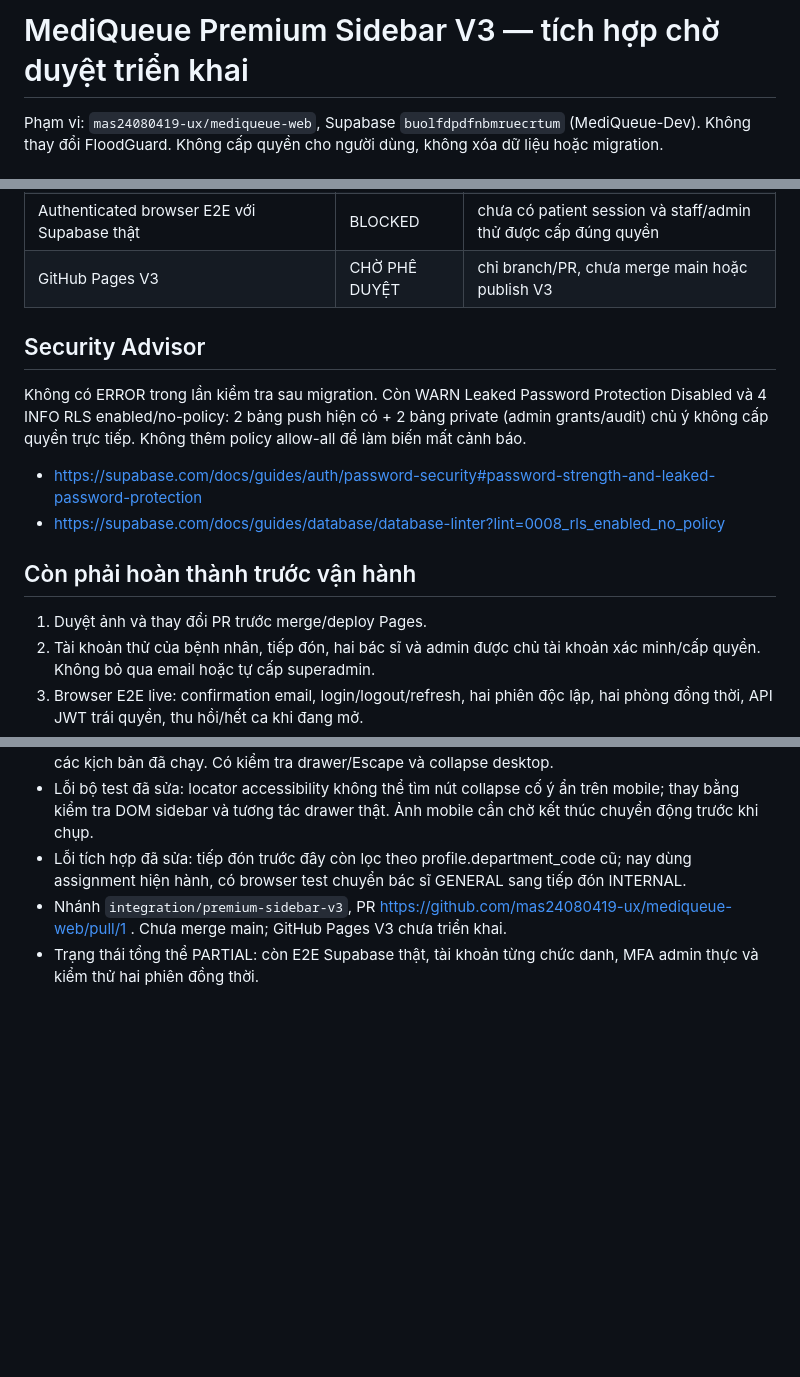
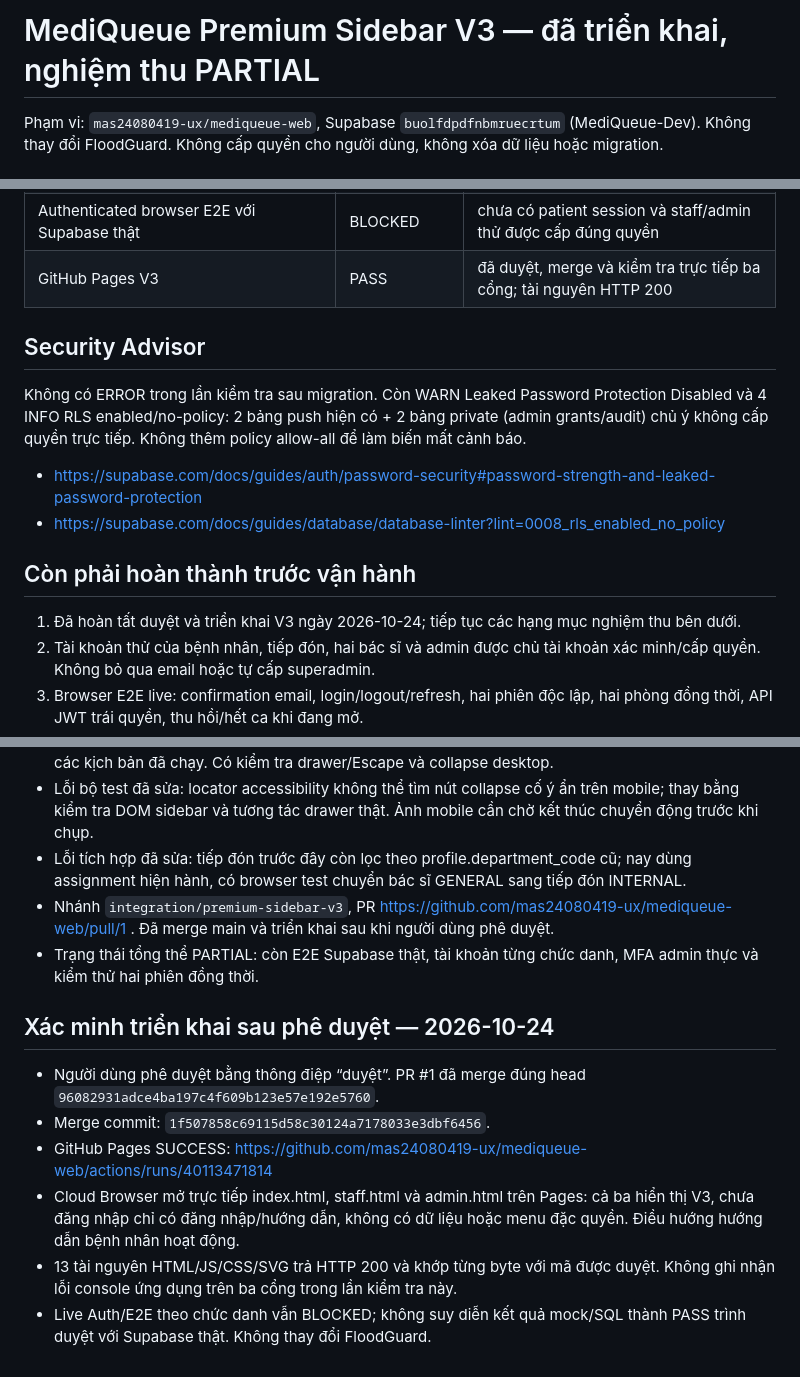
Before and after one commit to mas24080419-ux/mediqueue-web, a Markdown page: V3_INTEGRATION_REPORT.md, 3 parts joined by grey strips. Drawn GitHub-style; blank space fills up the shorter version.

Commit message:
docs: record approved V3 deployment and live verification

```diff
--- a/V3_INTEGRATION_REPORT.md
+++ b/V3_INTEGRATION_REPORT.md
@@ -1,4 +1,4 @@
-# MediQueue Premium Sidebar V3 — tích hợp chờ duyệt triển khai
+# MediQueue Premium Sidebar V3 — đã triển khai, nghiệm thu PARTIAL
 
 Phạm vi: `mas24080419-ux/mediqueue-web`, Supabase `buolfdpdfnbmruecrtum` (MediQueue-Dev). Không thay đổi FloodGuard. Không cấp quyền cho người dùng, không xóa dữ liệu hoặc migration.
 
@@ -49,7 +49,7 @@ Backend vẫn dùng profile patient/staff/admin để tương thích; chức dan
 | Admin grant + AAL2 | PASS Dev SQL | aggregate không patient_name; không tạo tài khoản MFA thực |
 | Browser responsive 1440/1280/1024/768/390/360 | PASS CI: 68 kịch bản | 11 nhóm tài khoản × 6 viewport + multi-assignment + mock login; không phải live Auth |
 | Authenticated browser E2E với Supabase thật | BLOCKED | chưa có patient session và staff/admin thử được cấp đúng quyền |
-| GitHub Pages V3 | CHỜ PHÊ DUYỆT | chỉ branch/PR, chưa merge main hoặc publish V3 |
+| GitHub Pages V3 | PASS | đã duyệt, merge và kiểm tra trực tiếp ba cổng; tài nguyên HTTP 200 |
 
 ## Security Advisor
 
@@ -60,7 +60,7 @@ Không có ERROR trong lần kiểm tra sau migration. Còn WARN Leaked Password
 
 ## Còn phải hoàn thành trước vận hành
 
-1. Duyệt ảnh và thay đổi PR trước merge/deploy Pages.
+1. Đã hoàn tất duyệt và triển khai V3 ngày 2026-10-24; tiếp tục các hạng mục nghiệm thu bên dưới.
 2. Tài khoản thử của bệnh nhân, tiếp đón, hai bác sĩ và admin được chủ tài khoản xác minh/cấp quyền. Không bỏ qua email hoặc tự cấp superadmin.
 3. Browser E2E live: confirmation email, login/logout/refresh, hai phiên độc lập, hai phòng đồng thời, API JWT trái quyền, thu hồi/hết ca khi đang mở.
 4. Tích hợp MFA UI/enrollment và quản trị phân công có audit/re-auth trước khi cho admin vận hành từ website; hiện admin fail closed nếu phiên chưa AAL2.
@@ -74,5 +74,14 @@ Không có ERROR trong lần kiểm tra sau migration. Còn WARN Leaked Password
 - Kiểm thử có 6 viewport: 1440, 1280, 1024, 768, 390, 360. Không ghi nhận pageerror/tràn ngang trong các kịch bản đã chạy. Có kiểm tra drawer/Escape và collapse desktop.
 - Lỗi bộ test đã sửa: locator accessibility không thể tìm nút collapse cố ý ẩn trên mobile; thay bằng kiểm tra DOM sidebar và tương tác drawer thật. Ảnh mobile cần chờ kết thúc chuyển động trước khi chụp.
 - Lỗi tích hợp đã sửa: tiếp đón trước đây còn lọc theo profile.department_code cũ; nay dùng assignment hiện hành, có browser test chuyển bác sĩ GENERAL sang tiếp đón INTERNAL.
-- Nhánh `integration/premium-sidebar-v3`, PR https://github.com/mas24080419-ux/mediqueue-web/pull/1 . Chưa merge main; GitHub Pages V3 chưa triển khai.
+- Nhánh `integration/premium-sidebar-v3`, PR https://github.com/mas24080419-ux/mediqueue-web/pull/1 . Đã merge main và triển khai sau khi người dùng phê duyệt.
 - Trạng thái tổng thể PARTIAL: còn E2E Supabase thật, tài khoản từng chức danh, MFA admin thực và kiểm thử hai phiên đồng thời.
+
+## Xác minh triển khai sau phê duyệt — 2026-10-24
+
+- Người dùng phê duyệt bằng thông điệp “duyệt”. PR #1 đã merge đúng head `96082931adce4ba197c4f609b123e57e192e5760`.
+- Merge commit: `1f507858c69115d58c30124a7178033e3dbf6456`.
+- GitHub Pages SUCCESS: https://github.com/mas24080419-ux/mediqueue-web/actions/runs/40113471814
+- Cloud Browser mở trực tiếp index.html, staff.html và admin.html trên Pages: cả ba hiển thị V3, chưa đăng nhập chỉ có đăng nhập/hướng dẫn, không có dữ liệu hoặc menu đặc quyền. Điều hướng hướng dẫn bệnh nhân hoạt động.
+- 13 tài nguyên HTML/JS/CSS/SVG trả HTTP 200 và khớp từng byte với mã được duyệt. Không ghi nhận lỗi console ứng dụng trên ba cổng trong lần kiểm tra này.
+- Live Auth/E2E theo chức danh vẫn BLOCKED; không suy diễn kết quả mock/SQL thành PASS trình duyệt với Supabase thật. Không thay đổi FloodGuard.
```
